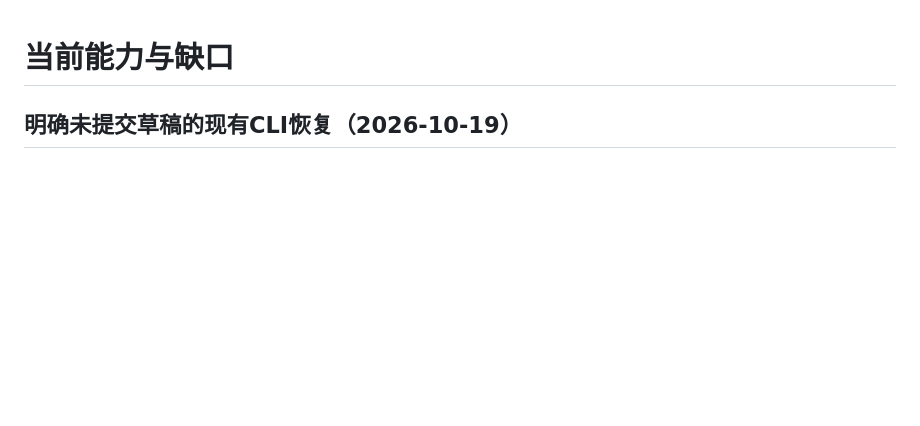
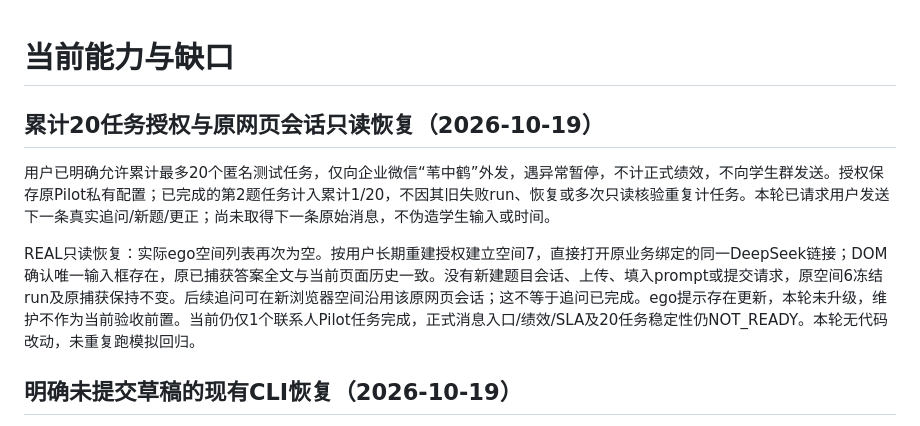
Before and after one commit to rockpunkgod/answer-agent, a Markdown page: docs/STATUS.md, the part around the change. Rendered like a GitHub page; blank space fills up the shorter version.

Commit message:
docs: record bounded pilot authorization and original session recovery

```diff
--- a/docs/STATUS.md
+++ b/docs/STATUS.md
@@ -1,4 +1,10 @@
 # 当前能力与缺口
+
+## 累计20任务授权与原网页会话只读恢复（2026-10-19）
+
+用户已明确允许累计最多20个匿名测试任务，仅向企业微信“苇中鹤”外发，遇异常暂停，不计正式绩效，不向学生群发送。授权保存原Pilot私有配置；已完成的第2题任务计入累计1/20，不因其旧失败run、恢复或多次只读核验重复计任务。本轮已请求用户发送下一条真实追问/新题/更正；尚未取得下一条原始消息，不伪造学生输入或时间。
+
+REAL只读恢复：实际ego空间列表再次为空。按用户长期重建授权建立空间7，直接打开原业务绑定的同一DeepSeek链接；DOM确认唯一输入框存在，原已捕获答案全文与当前页面历史一致。没有新建题目会话、上传、填入prompt或提交请求，原空间6冻结run及原捕获保持不变。后续追问可在新浏览器空间沿用该原网页会话；这不等于追问已完成。ego提示存在更新，本轮未升级，维护不作为当前验收前置。当前仍仅1个联系人Pilot任务完成，正式消息入口/绩效/SLA及20任务稳定性仍NOT_READY。本轮无代码改动，未重复跑模拟回归。
 
 ## 明确未提交草稿的现有CLI恢复（2026-10-19）
 
```
